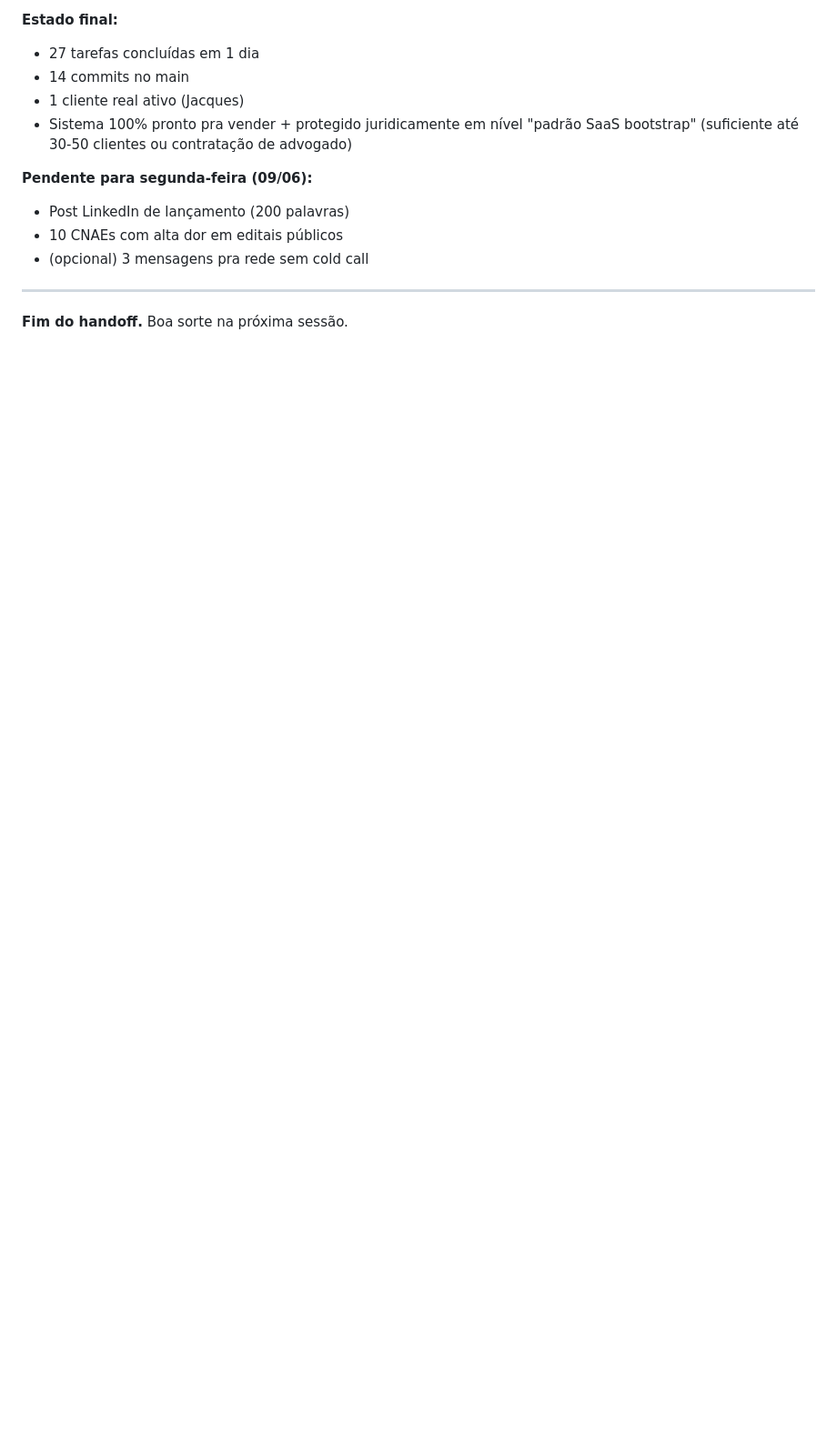
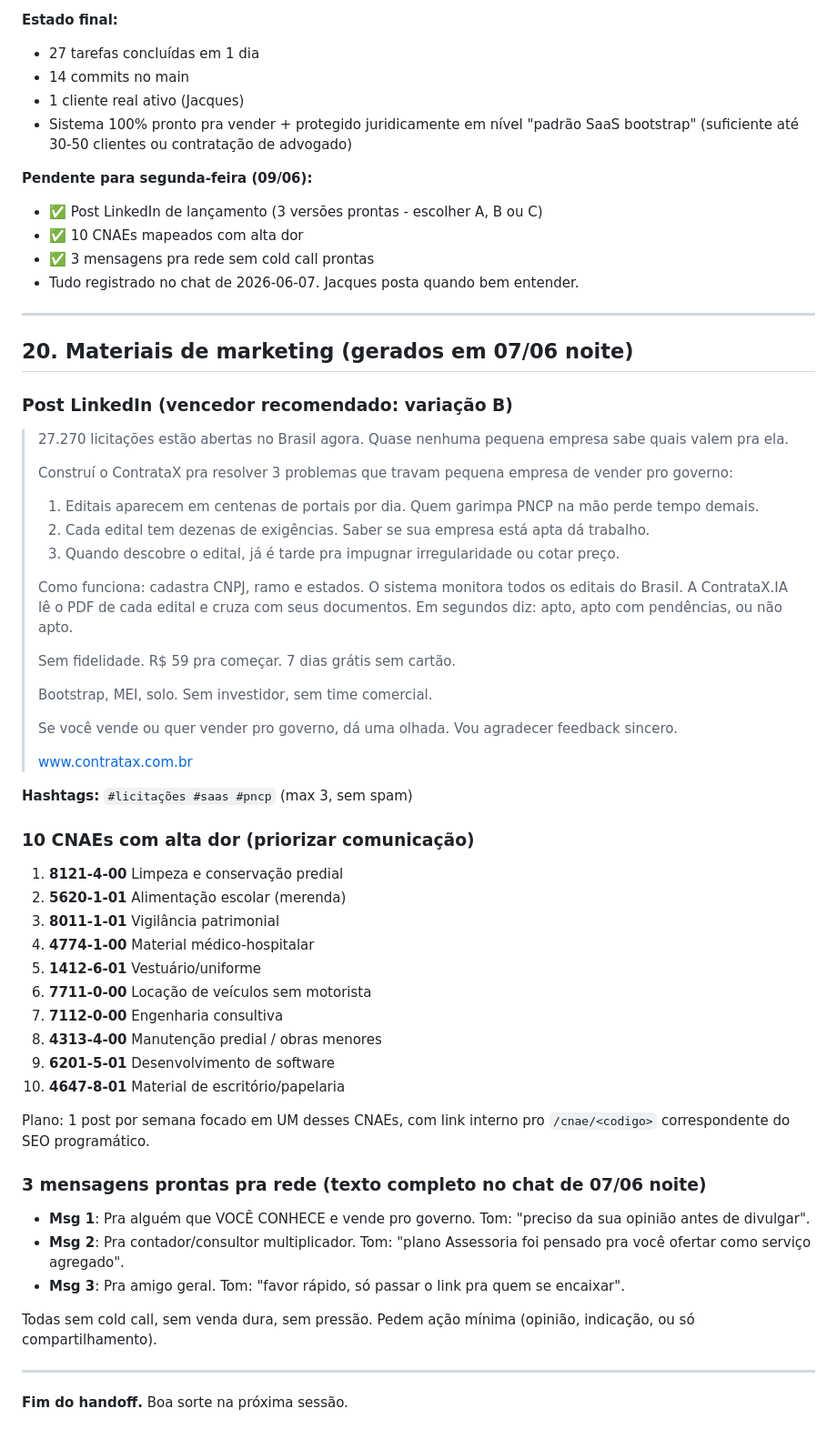
Before and after one commit to jacquesmoreira/contratax, a Markdown page: HANDOFF.md, the part around the change. Shown at 91% size. Rendered like a GitHub page; blank space fills up the shorter version.

Commit message:
HANDOFF: registra materiais de marketing (post LinkedIn, 10 CNAEs, 3 mensagens rede)
Adiciona secao 20 com:
- Post LinkedIn vencedor (variacao B com hook numerico)
- 10 CNAEs priorizados pra comunicacao (limpeza, merenda,
  vigilancia, hospitalar, vestuario, locacao, engenharia,
  manutencao predial, software, papelaria)
- 3 mensagens prontas pra rede sem cold call (cliente direto,
  multiplicador, amigo geral)

Marca tarefa de segunda como pronta. Jacques posta quando quiser.

```diff
--- a/HANDOFF.md
+++ b/HANDOFF.md
@@ -642,9 +642,59 @@ Token: e29744cdbda68bdd9877426d57d5a007 (NUNCA commitar)
 - Sistema 100% pronto pra vender + protegido juridicamente em nível "padrão SaaS bootstrap" (suficiente até 30-50 clientes ou contratação de advogado)
 
 **Pendente para segunda-feira (09/06):**
-- Post LinkedIn de lançamento (200 palavras)
-- 10 CNAEs com alta dor em editais públicos
-- (opcional) 3 mensagens pra rede sem cold call
+- ✅ Post LinkedIn de lançamento (3 versões prontas - escolher A, B ou C)
+- ✅ 10 CNAEs mapeados com alta dor
+- ✅ 3 mensagens pra rede sem cold call prontas
+- Tudo registrado no chat de 2026-06-07. Jacques posta quando bem entender.
+
+---
+
+## 20. Materiais de marketing (gerados em 07/06 noite)
+
+### Post LinkedIn (vencedor recomendado: variação B)
+
+> 27.270 licitações estão abertas no Brasil agora. Quase nenhuma pequena empresa sabe quais valem pra ela.
+>
+> Construí o ContrataX pra resolver 3 problemas que travam pequena empresa de vender pro governo:
+>
+> 1. Editais aparecem em centenas de portais por dia. Quem garimpa PNCP na mão perde tempo demais.
+> 2. Cada edital tem dezenas de exigências. Saber se sua empresa está apta dá trabalho.
+> 3. Quando descobre o edital, já é tarde pra impugnar irregularidade ou cotar preço.
+>
+> Como funciona: cadastra CNPJ, ramo e estados. O sistema monitora todos os editais do Brasil. A ContrataX.IA lê o PDF de cada edital e cruza com seus documentos. Em segundos diz: apto, apto com pendências, ou não apto.
+>
+> Sem fidelidade. R$ 59 pra começar. 7 dias grátis sem cartão.
+>
+> Bootstrap, MEI, solo. Sem investidor, sem time comercial.
+>
+> Se você vende ou quer vender pro governo, dá uma olhada. Vou agradecer feedback sincero.
+>
+> www.contratax.com.br
+
+**Hashtags:** `#licitações #saas #pncp` (max 3, sem spam)
+
+### 10 CNAEs com alta dor (priorizar comunicação)
+
+1. **8121-4-00** Limpeza e conservação predial
+2. **5620-1-01** Alimentação escolar (merenda)
+3. **8011-1-01** Vigilância patrimonial
+4. **4774-1-00** Material médico-hospitalar
+5. **1412-6-01** Vestuário/uniforme
+6. **7711-0-00** Locação de veículos sem motorista
+7. **7112-0-00** Engenharia consultiva
+8. **4313-4-00** Manutenção predial / obras menores
+9. **6201-5-01** Desenvolvimento de software
+10. **4647-8-01** Material de escritório/papelaria
+
+Plano: 1 post por semana focado em UM desses CNAEs, com link interno pro `/cnae/<codigo>` correspondente do SEO programático.
+
+### 3 mensagens prontas pra rede (texto completo no chat de 07/06 noite)
+
+- **Msg 1**: Pra alguém que VOCÊ CONHECE e vende pro governo. Tom: "preciso da sua opinião antes de divulgar".
+- **Msg 2**: Pra contador/consultor multiplicador. Tom: "plano Assessoria foi pensado pra você ofertar como serviço agregado".
+- **Msg 3**: Pra amigo geral. Tom: "favor rápido, só passar o link pra quem se encaixar".
+
+Todas sem cold call, sem venda dura, sem pressão. Pedem ação mínima (opinião, indicação, ou só compartilhamento).
 
 ---
 
```
